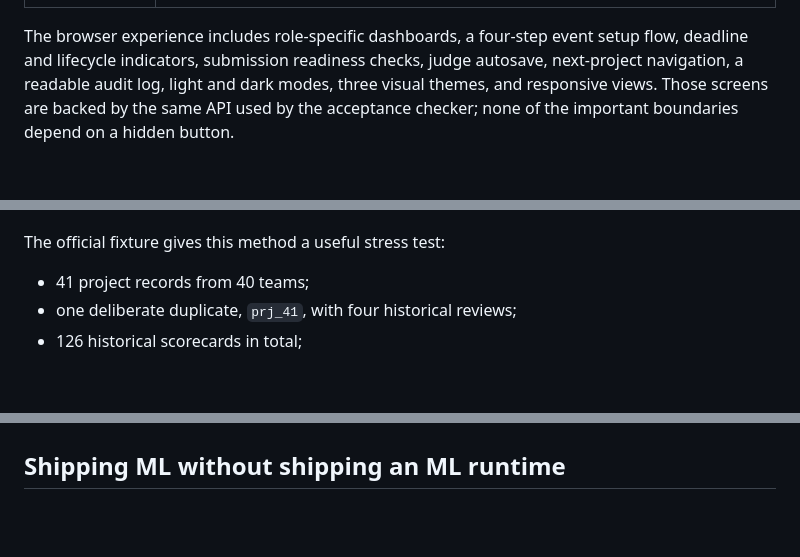
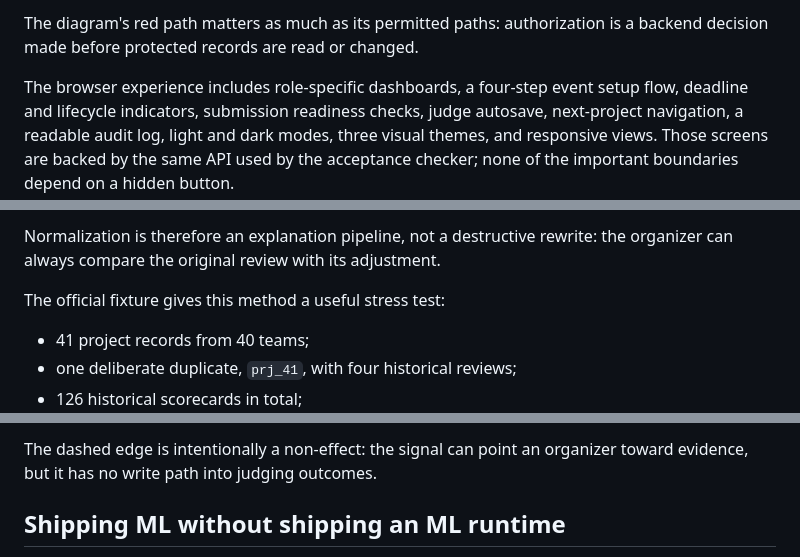
Before and after one commit to BeyondBug/DogFood, a Markdown page: WRITE-UP-QUEST.md, 3 parts joined by grey strips. GitHub-like rendering; blank space fills up the shorter version.

```diff
--- a/WRITE-UP-QUEST.md
+++ b/WRITE-UP-QUEST.md
@@ -32,3 +69,5 @@ The product has five distinct actors:
+The diagram's red path matters as much as its permitted paths: authorization
+is a backend decision made before protected records are read or changed.
 
 The browser experience includes role-specific dashboards, a four-step event
 setup flow, deadline and lifecycle indicators, submission readiness checks,
@@ -183,3 +255,6 @@ The stored scorecard is never overwritten.
+Normalization is therefore an explanation pipeline, not a destructive rewrite:
+the organizer can always compare the original review with its adjustment.
+
 The official fixture gives this method a useful stress test:
 
 - 41 project records from 40 teams;
@@ -316,3 +430,5 @@ HTTP 403 from its endpoint.
+The dashed edge is intentionally a non-effect: the signal can point an
+organizer toward evidence, but it has no write path into judging outcomes.
 
 ## Shipping ML without shipping an ML runtime
 
```
Also changed, not shown: other parts of WRITE-UP-QUEST.md (+109 -0 lines).
